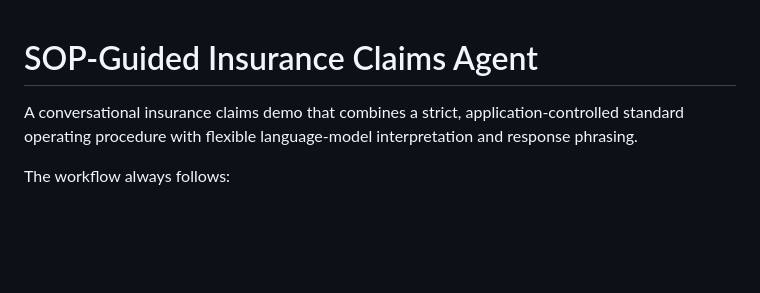
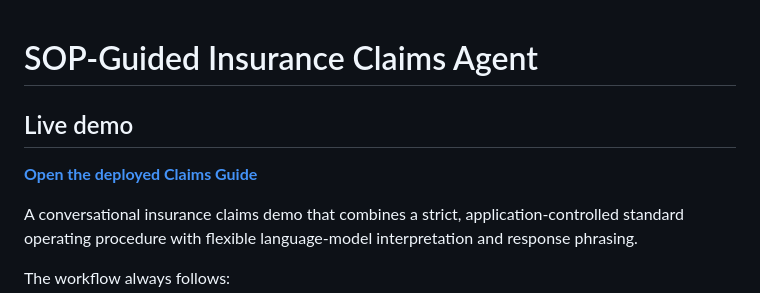
Before and after one commit to FinEredium1/SOP-Guided-Conversational-Agent, a Markdown page: README.md, the part around the change. Drawn GitHub-style; blank space fills up the shorter version.

Commit message:
Add live demo link

```diff
--- a/README.md
+++ b/README.md
@@ -1,4 +1,8 @@
 # SOP-Guided Insurance Claims Agent
+
+## Live demo
+
+**[Open the deployed Claims Guide](https://sop-guided-conversational-agent-dywx.onrender.com/)**
 
 A conversational insurance claims demo that combines a strict, application-controlled standard operating procedure with flexible language-model interpretation and response phrasing.
 
```
